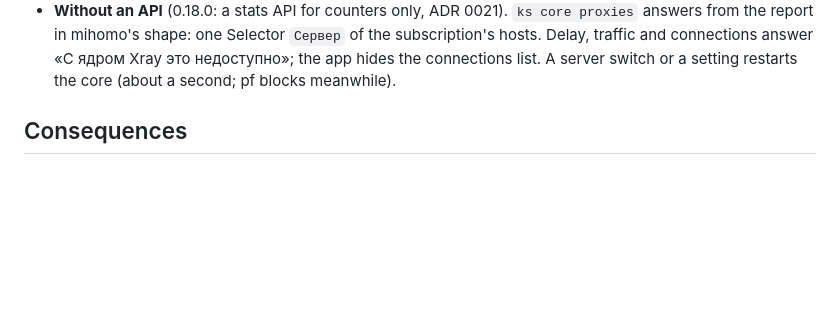
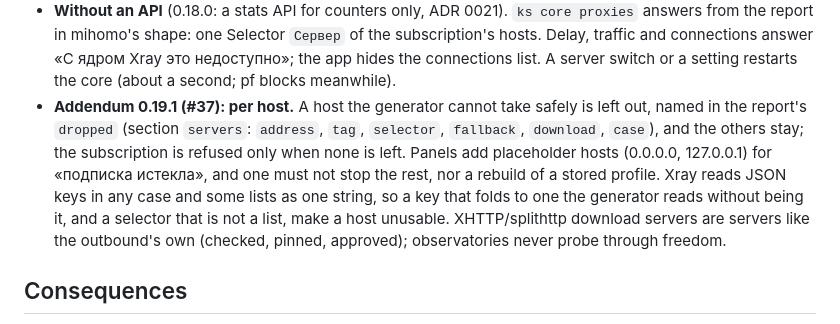
Before and after one commit to lesha19/KillSwitch, a Markdown page: docs/adr/0020-xray-core.md, the part around the change. GitHub-like rendering; blank space fills up the shorter version.

Commit message:
Docs: 0.19.1 review round in CHANGELOG and ADR 0020
Co-Authored-By: Claude Opus 5.5 <noreply@anthropic.com>
(cherry picked from commit eb03783560b23ecd25027280144c98ddf7f311b5)

```diff
--- a/docs/adr/0020-xray-core.md
+++ b/docs/adr/0020-xray-core.md
@@ -63,6 +63,14 @@ clients the full Xray config (an array of configs, one per host).
   `Сервер` of the subscription's hosts. Delay, traffic and connections answer «С ядром Xray это
   недоступно»; the app hides the connections list. A server switch or a setting restarts the core
   (about a second; pf blocks meanwhile).
+- **Addendum 0.19.1 (#37): per host.** A host the generator cannot take safely is left out, named
+  in the report's `dropped` (section `servers`: `address`, `tag`, `selector`, `fallback`,
+  `download`, `case`), and the others stay; the subscription is refused only when none is left.
+  Panels add placeholder hosts (0.0.0.0, 127.0.0.1) for «подписка истекла», and one must not stop
+  the rest, nor a rebuild of a stored profile. Xray reads JSON keys in any case and some lists as
+  one string, so a key that folds to one the generator reads without being it, and a selector
+  that is not a list, make a host unusable. XHTTP/splithttp download servers are servers like the
+  outbound's own (checked, pinned, approved); observatories never probe through freedom.
 
 ## Consequences
 
```
Also changed, not shown: CHANGELOG.md (+5 -0 lines).
